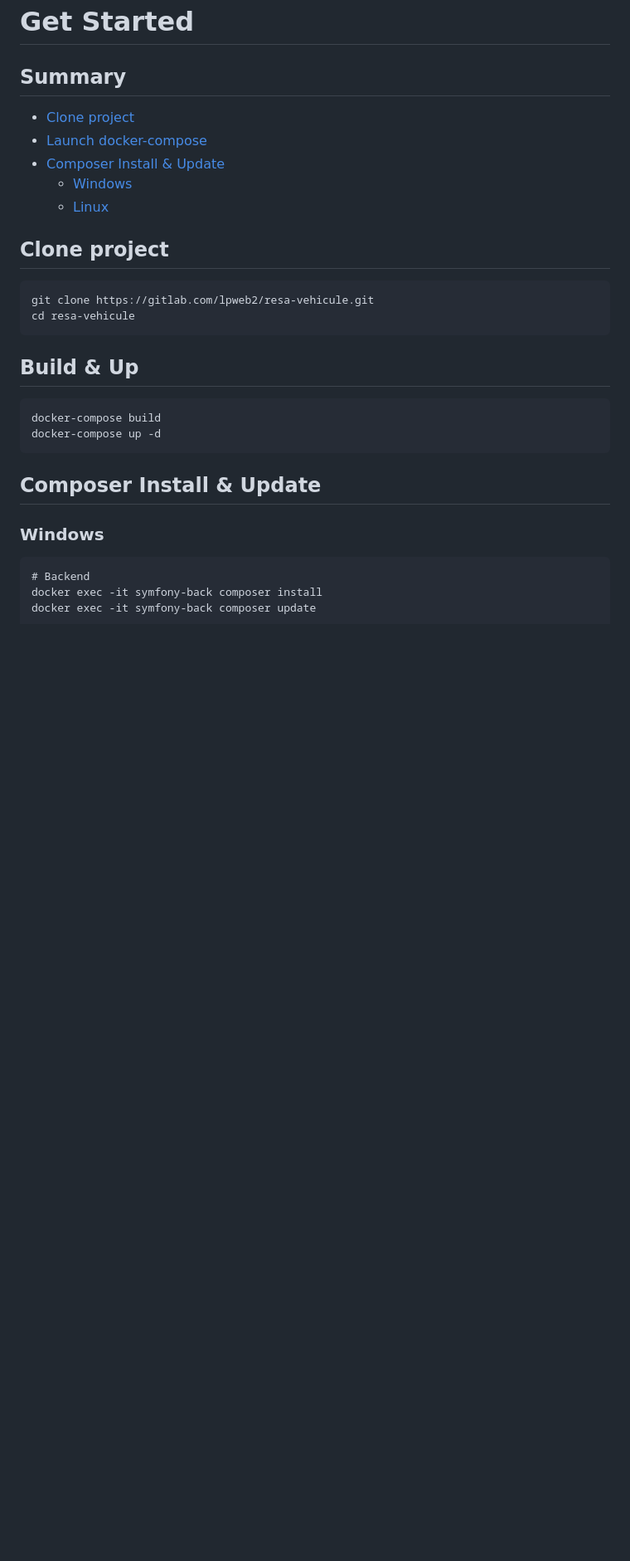
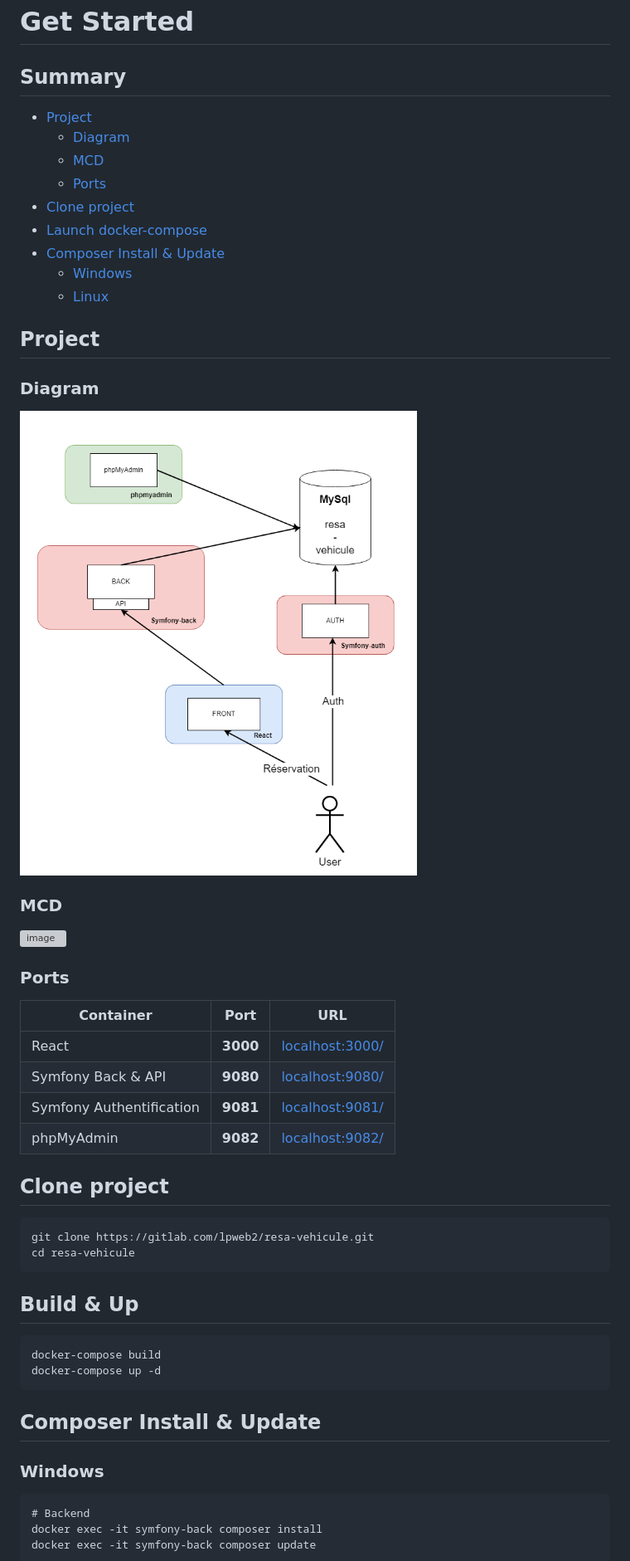
Before and after one commit to MartinBoulau/resa, a Markdown page: DOCUDEV.md, the part around the change printed below. Shown: that part at 83% size. Drawn GitHub-style; pictures changed too: assets_docs/diagram.png (added); blank space fills up the shorter version; grey boxes are pictures that could not be loaded.

Commit message:
[FIX] - Documentation dev

````diff
--- a/DOCUDEV.md
+++ b/DOCUDEV.md
@@ -1,11 +1,32 @@
 # **Get Started**
 
 ## **Summary**
+- [Project](#project)
+    - [Diagram](#diagram)
+    - [MCD](#mcd)
+    - [Ports](#ports)
 - [Clone project](#clone-project)
 - [Launch docker-compose](#build--up)
 - [Composer Install & Update](#composer-install--update)
     - [Windows](#windows)
     - [Linux](#linux)
+
+## **Project**
+
+### Diagram
+![image](assets_docs/diagram.png)
+
+### MCD
+![image](assets_docs/mcd.png)
+
+
+### Ports
+| Container | Port | URL |
+| --------- | ---- | --- |
+| React | <span style="color:white">**3000**</span> | [localhost:3000/](http://localhost:3000/) |
+| Symfony Back & API | <span style="color:white">**9080**</span> | [localhost:9080/](http://localhost:9080/) |
+| Symfony Authentification | <span style="color:white">**9081**</span> | [localhost:9081/](http://localhost:9081/) |
+| phpMyAdmin | <span style="color:white">**9082**</span> | [localhost:9082/](http://localhost:9082/) |
 
 ## **Clone project**
 ```
@@ -13,7 +34,7 @@ git clone https://gitlab.com/lpweb2/resa-vehicule.git
 cd resa-vehicule
 ```
 ## **Build & Up**
-```docker
+```
 docker-compose build
 docker-compose up -d
 ```
````
Also changed, not shown: other parts of DOCUDEV.md (+3 -1 lines), 2 other files.
